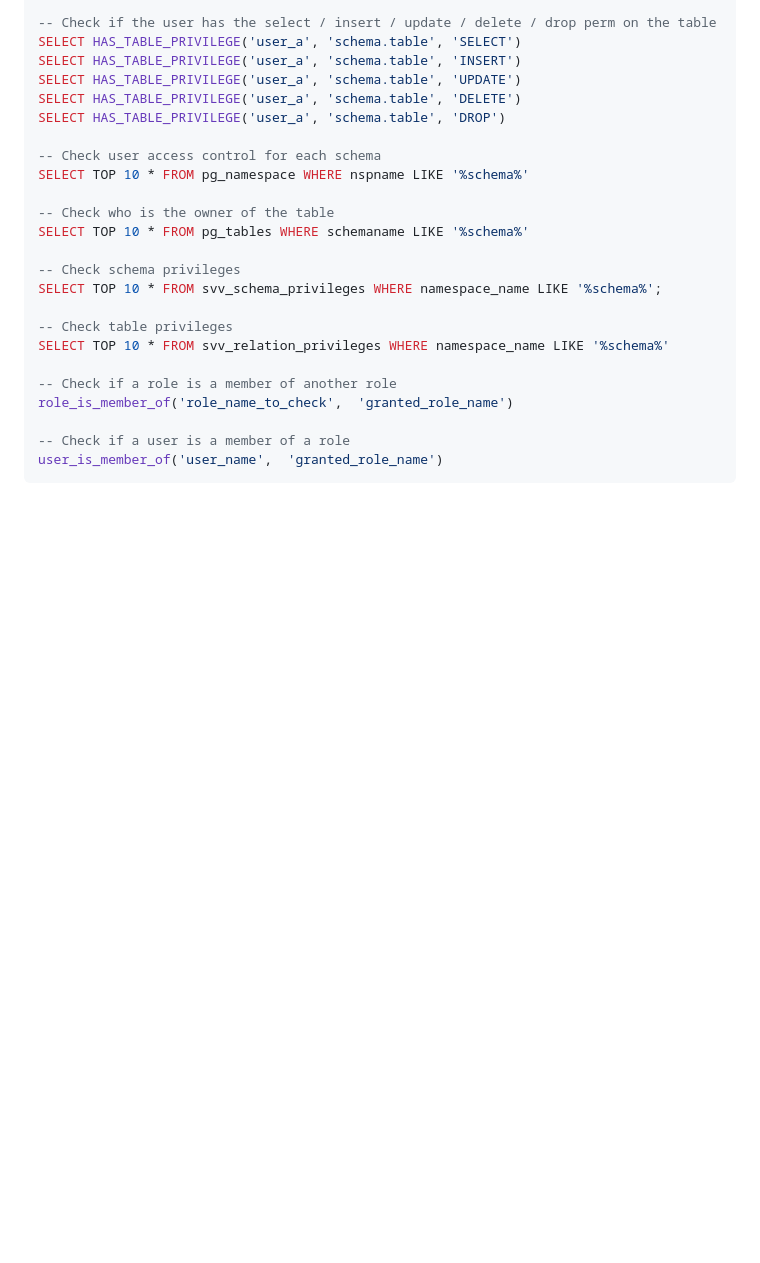
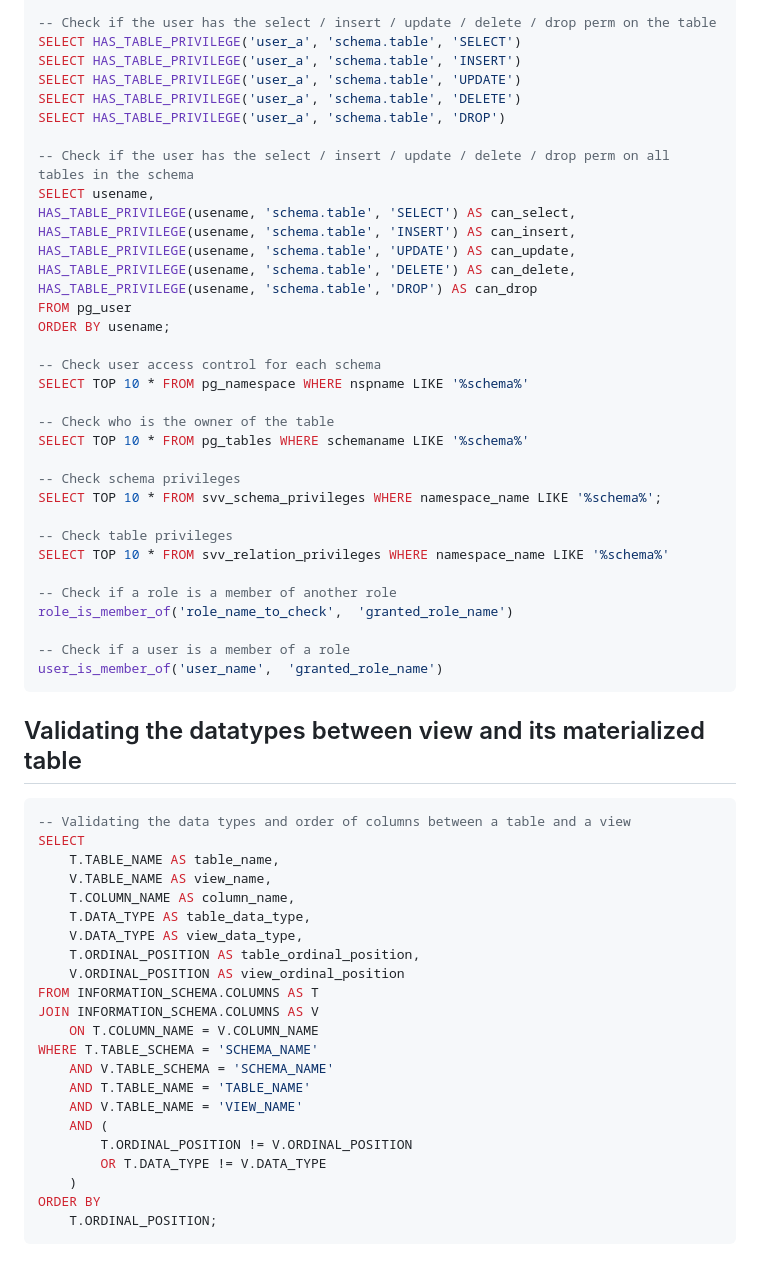
Before and after one commit to jwtanx/Hello-World-Of-Everything, a Markdown page: AWS/Redshift/README.md, the part around one of its changes. Drawn GitHub-style; blank space fills up the shorter version.

````diff
--- a/AWS/Redshift/README.md
+++ b/AWS/Redshift/README.md
@@ -238,6 +238,16 @@ SELECT HAS_TABLE_PRIVILEGE('user_a', 'schema.table', 'UPDATE')
 SELECT HAS_TABLE_PRIVILEGE('user_a', 'schema.table', 'DELETE')
 SELECT HAS_TABLE_PRIVILEGE('user_a', 'schema.table', 'DROP')
 
+-- Check if the user has the select / insert / update / delete / drop perm on all tables in the schema
+SELECT usename,
+HAS_TABLE_PRIVILEGE(usename, 'schema.table', 'SELECT') AS can_select,
+HAS_TABLE_PRIVILEGE(usename, 'schema.table', 'INSERT') AS can_insert,
+HAS_TABLE_PRIVILEGE(usename, 'schema.table', 'UPDATE') AS can_update,
+HAS_TABLE_PRIVILEGE(usename, 'schema.table', 'DELETE') AS can_delete,
+HAS_TABLE_PRIVILEGE(usename, 'schema.table', 'DROP') AS can_drop
+FROM pg_user
+ORDER BY usename;
+
 -- Check user access control for each schema
 SELECT TOP 10 * FROM pg_namespace WHERE nspname LIKE '%schema%'
 
@@ -256,3 +266,30 @@ role_is_member_of('role_name_to_check',  'granted_role_name')
 -- Check if a user is a member of a role
 user_is_member_of('user_name',  'granted_role_name')
 ```
+
+## Validating the datatypes between view and its materialized table
+```sql
+-- Validating the data types and order of columns between a table and a view
+SELECT
+    T.TABLE_NAME AS table_name,
+    V.TABLE_NAME AS view_name,
+    T.COLUMN_NAME AS column_name,
+    T.DATA_TYPE AS table_data_type,
+    V.DATA_TYPE AS view_data_type,
+    T.ORDINAL_POSITION AS table_ordinal_position,
+    V.ORDINAL_POSITION AS view_ordinal_position
+FROM INFORMATION_SCHEMA.COLUMNS AS T
+JOIN INFORMATION_SCHEMA.COLUMNS AS V
+    ON T.COLUMN_NAME = V.COLUMN_NAME
+WHERE T.TABLE_SCHEMA = 'SCHEMA_NAME'
+    AND V.TABLE_SCHEMA = 'SCHEMA_NAME'
+    AND T.TABLE_NAME = 'TABLE_NAME'
+    AND V.TABLE_NAME = 'VIEW_NAME'
+    AND (
+        T.ORDINAL_POSITION != V.ORDINAL_POSITION
+        OR T.DATA_TYPE != V.DATA_TYPE
+    )
+ORDER BY
+    T.ORDINAL_POSITION;
+```
+
````
Also changed, not shown: other parts of AWS/Redshift/README.md (+53 -0 lines).
